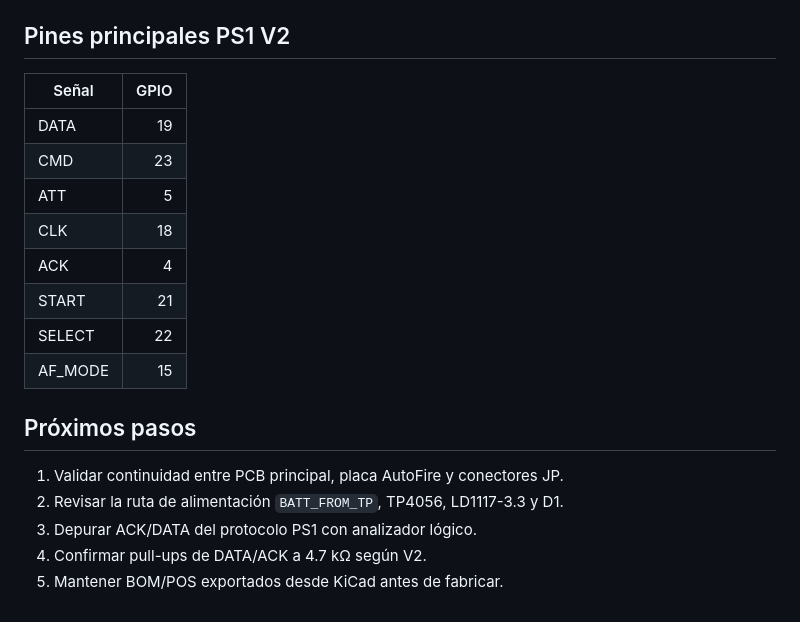
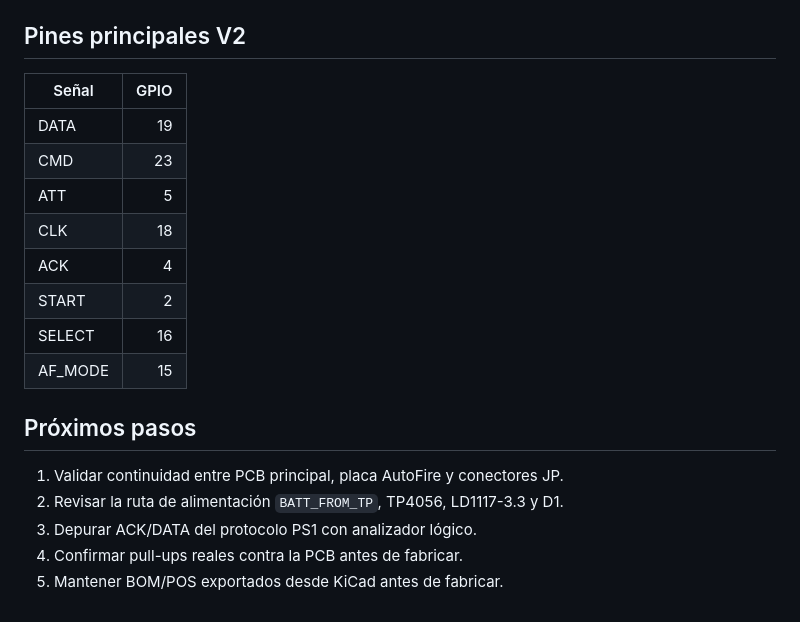
Before and after one commit to Kraben/act-labs-ps1-bluetooth, a Markdown page: README.md, the part around the change. GitHub-like rendering.

Commit message:
docs: corrige START y SELECT segun mapeo consolidado

```diff
--- a/README.md
+++ b/README.md
@@ -75,7 +75,7 @@ El sistema usa un ESP32 DevKit V1 como controlador principal. El mismo hardware
 - Inventario de fuentes KiCad recibidas: [`hardware/kicad/SOURCES.md`](hardware/kicad/SOURCES.md)
 - Mapeo completo: [`data/ACT_Labs_Mapeo_Consolidado.xlsx`](data/ACT_Labs_Mapeo_Consolidado.xlsx)
 
-## Pines principales PS1 V2
+## Pines principales V2
 
 | Señal | GPIO |
 |---|---:|
@@ -84,8 +84,8 @@ El sistema usa un ESP32 DevKit V1 como controlador principal. El mismo hardware
 | ATT | 5 |
 | CLK | 18 |
 | ACK | 4 |
-| START | 21 |
-| SELECT | 22 |
+| START | 2 |
+| SELECT | 16 |
 | AF_MODE | 15 |
 
 ## Próximos pasos
@@ -93,5 +93,5 @@ El sistema usa un ESP32 DevKit V1 como controlador principal. El mismo hardware
 1. Validar continuidad entre PCB principal, placa AutoFire y conectores JP.
 2. Revisar la ruta de alimentación `BATT_FROM_TP`, TP4056, LD1117-3.3 y D1.
 3. Depurar ACK/DATA del protocolo PS1 con analizador lógico.
-4. Confirmar pull-ups de DATA/ACK a 4.7 kΩ según V2.
+4. Confirmar pull-ups reales contra la PCB antes de fabricar.
 5. Mantener BOM/POS exportados desde KiCad antes de fabricar.
```
